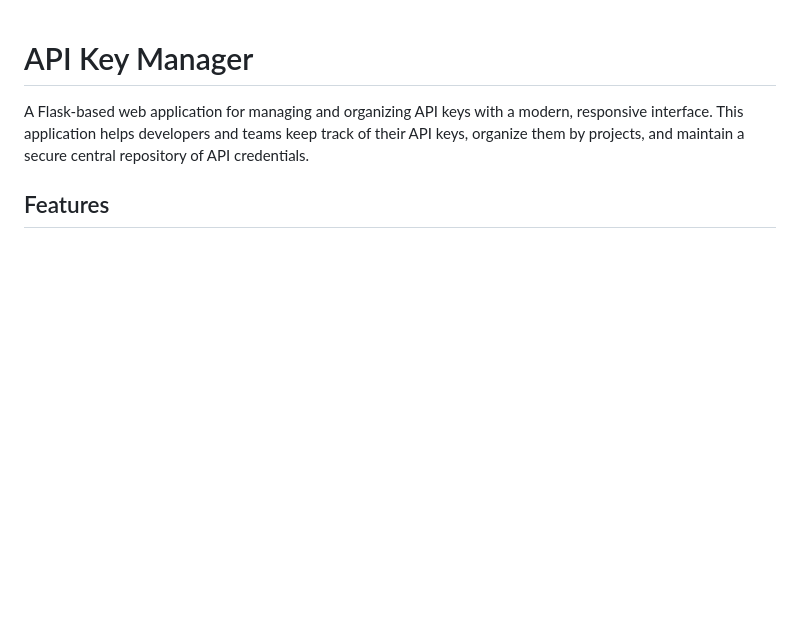
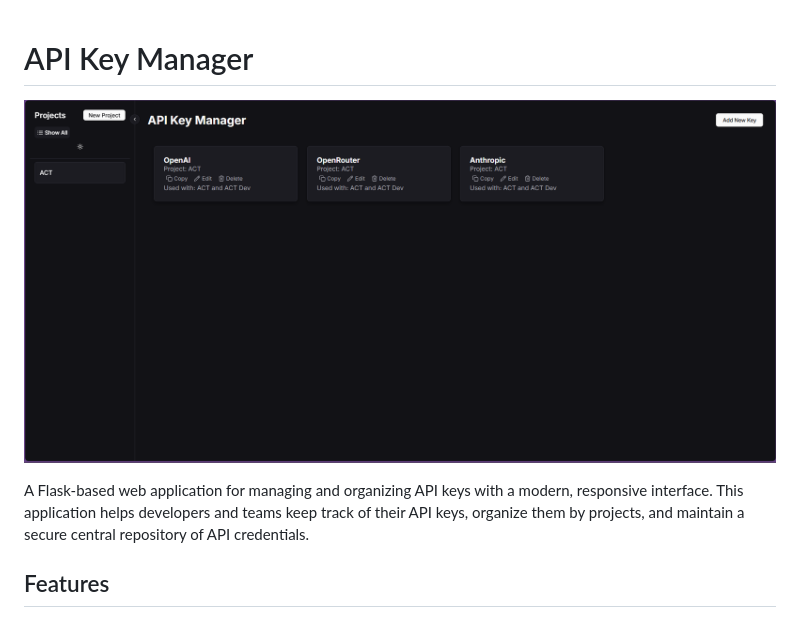
Before and after one commit to Eplisium/api_key_manager, a Markdown page: README.md, the part around the change. Drawn GitHub-style; pictures changed too: images/main.png (added); blank space fills up the shorter version.

Commit message:
Add project logo to README.md

```diff
--- a/README.md
+++ b/README.md
@@ -1,4 +1,6 @@
 # API Key Manager
+
+![API Key Manager](images/main.png)
 
 A Flask-based web application for managing and organizing API keys with a modern, responsive interface. This application helps developers and teams keep track of their API keys, organize them by projects, and maintain a secure central repository of API credentials.
 
```
